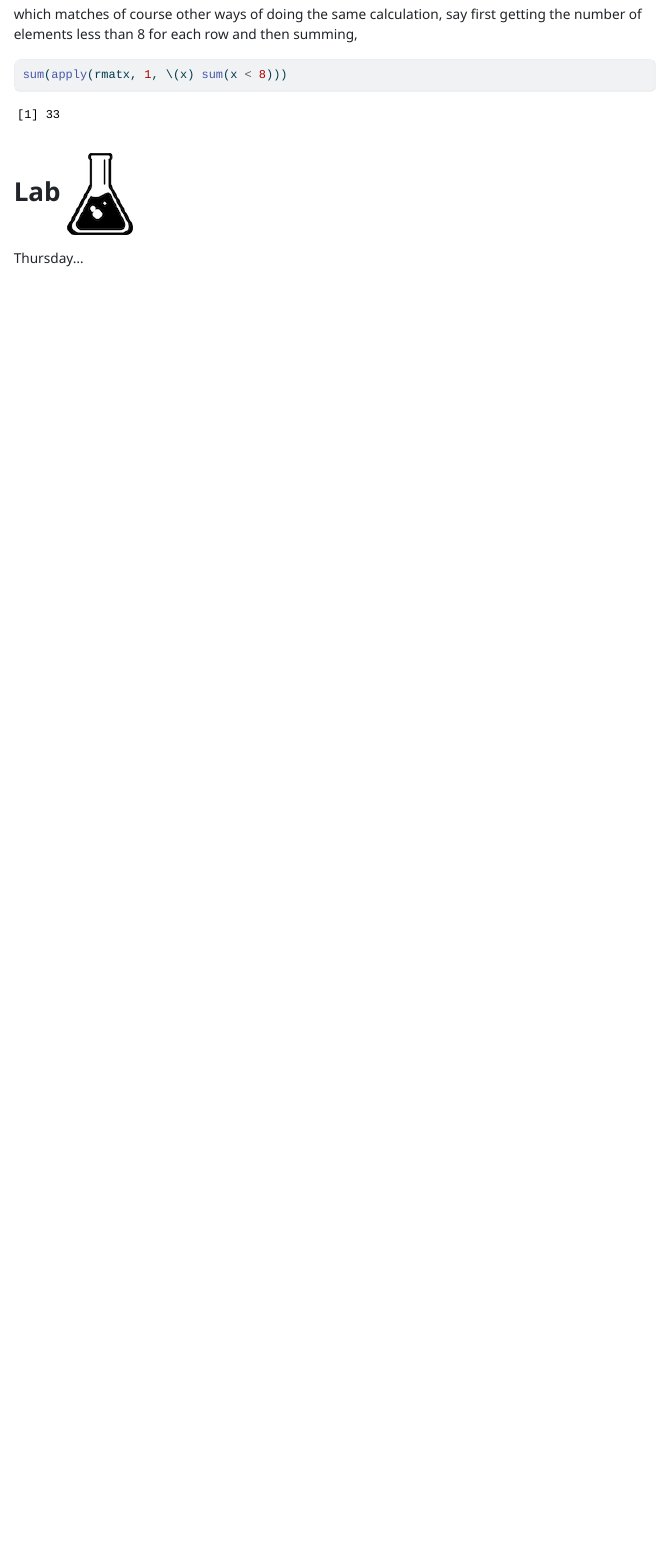
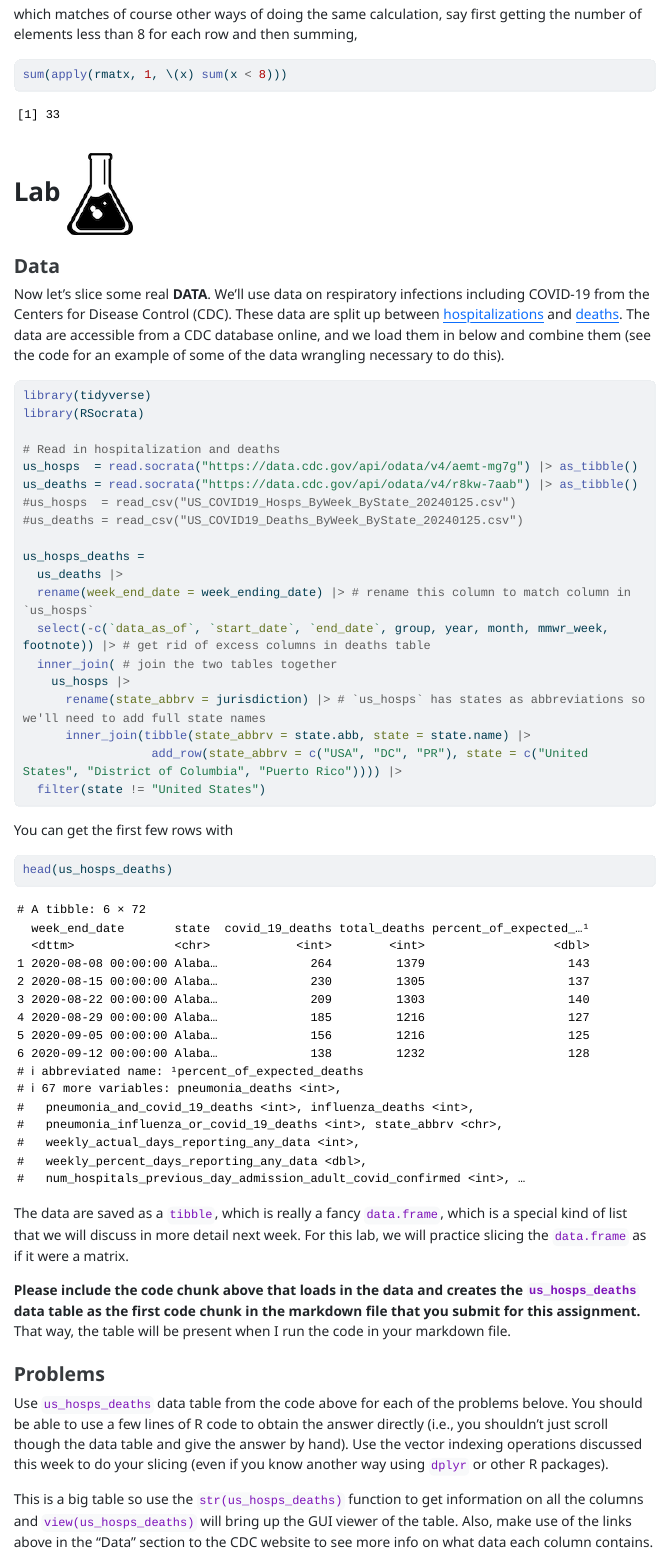
Before and after one commit to vancleve/BIO540-DWV, a Quarto document (week03.qmd): the page in a window 1100 px wide, from 12320 px down. The pictures show the output file week03.html that the author committed with the source, opened offline; long lines of code are wrapped.

Commit message:
problems for week 3

````diff
--- a/week03.qmd
+++ b/week03.qmd
@@ -171,6 +171,7 @@ Given that you can slice matrices now, you will at some point want to apply some
 
 In R, there are actually many `apply` functions since there are vectors, lists, and other types of objects with multiple elements that one might to iterate over. To see them all, you type
 ```{r}
+#| eval: false
 ??base::apply
 ```
 which searches for all functions with "apply" in the description in the "base" package.
@@ -217,4 +218,43 @@ sum(apply(rmatx, 1, \(x) sum(x < 8)))
 
 # Lab ![](assets/beaker.png)
 
-Thursday...
+### Data
+
+Now let's slice some real **DATA**. We'll use data on respiratory infections including COVID-19 from the Centers for Disease Control (CDC). These data are split up between [hospitalizations](https://data.cdc.gov/Public-Health-Surveillance/Weekly-United-States-Hospitalization-Metrics-by-Ju/aemt-mg7g/about_data) and [deaths](https://data.cdc.gov/NCHS/Provisional-COVID-19-Death-Counts-by-Week-Ending-D/r8kw-7aab/about_data). The data are accessible from a CDC database online, and we load them in below and combine them (see the code for an example of some of the data wrangling necessary to do this).
+
+```{r}
+#| message: false
+library(tidyverse)
+library(RSocrata)
+
+# Read in hospitalization and deaths
+us_hosps  = read.socrata("https://data.cdc.gov/api/odata/v4/aemt-mg7g") |> as_tibble()
+us_deaths = read.socrata("https://data.cdc.gov/api/odata/v4/r8kw-7aab") |> as_tibble()
+#us_hosps  = read_csv("US_COVID19_Hosps_ByWeek_ByState_20240125.csv")
+#us_deaths = read_csv("US_COVID19_Deaths_ByWeek_ByState_20240125.csv")
+
+us_hosps_deaths =
+  us_deaths |>
+  rename(week_end_date = week_ending_date) |> # rename this column to match column in `us_hosps`
+  select(-c(`data_as_of`, `start_date`, `end_date`, group, year, month, mmwr_week, footnote)) |> # get rid of excess columns in deaths table
+  inner_join( # join the two tables together
+    us_hosps |>
+      rename(state_abbrv = jurisdiction) |> # `us_hosps` has states as abbreviations so we'll need to add full state names
+      inner_join(tibble(state_abbrv = state.abb, state = state.name) |>
+                  add_row(state_abbrv = c("USA", "DC", "PR"), state = c("United States", "District of Columbia", "Puerto Rico")))) |>
+  filter(state != "United States")
+```
+You can get the first few rows with
+```{r}
+head(us_hosps_deaths)
+```
+
+The data are saved as a `tibble`, which is really a fancy `data.frame`, which is a special kind of list that we will discuss in more detail next week. For this lab, we will practice slicing the `data.frame` as if it were a matrix.
+
+**Please include the code chunk above that loads in the data and creates the `us_hosps_deaths` data table as the first code chunk in the markdown file that you submit for this assignment.** That way, the table will be present when I run the code in your markdown file.
+
+### Problems
+
+Use `us_hosps_deaths` data table from the code above for each of the problems belove. You should be able to use a few lines of R code to obtain the answer directly (i.e., you shouldn't just scroll though the data table and give the answer by hand). Use the vector indexing operations discussed this week to do your slicing (even if you know another way using `dplyr` or other R packages).
+
+This is a big table so use the `str(us_hosps_deaths)` function to get information on all the columns and `view(us_hosps_deaths)` will bring up the GUI viewer of the table. Also, make use of the links above in the "Data" section to the CDC website to see more info on what data each column contains.
````
Also changed, not shown: week03.html, week03.qmd (18 more changed lines).
